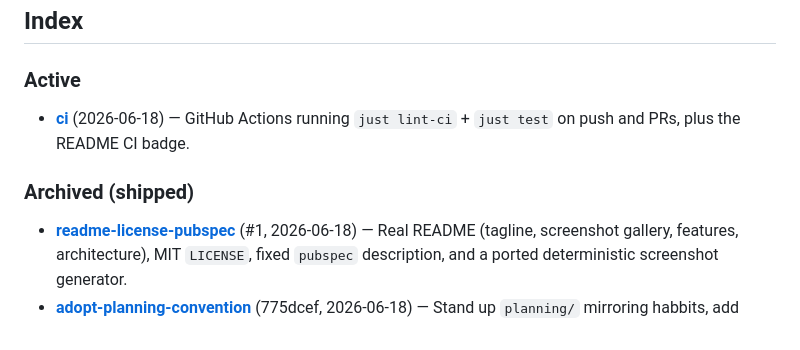
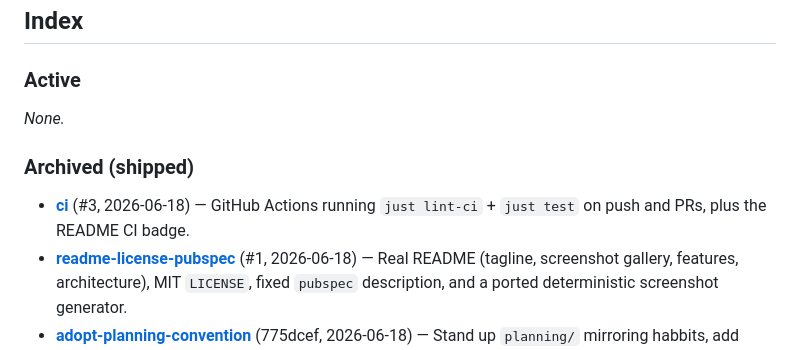
Before and after one commit to quotidianlabs/nooka, a Markdown page: planning/README.md, the part around the change. Drawn GitHub-style.

Commit message:
docs: promote ci bundle to archive (shipped)
Promotion folded into the same PR per request: move the bundle active→archive,
stamp status: shipped + PR #3, move its Index line to Archived.

Co-Authored-By: Claude Opus 4.8 (1M context) <noreply@anthropic.com>

```diff
--- a/planning/README.md
+++ b/planning/README.md
@@ -61,12 +61,13 @@ Templates live in [`_templates/`](_templates/).
 
 ### Active
 
-- **[ci](changes/active/2026-06-18.03-ci/design.md)**
-  (2026-06-18) — GitHub Actions running `just lint-ci` + `just test` on push
-  and PRs, plus the README CI badge.
+_None._
 
 ### Archived (shipped)
 
+- **[ci](changes/archive/2026-06-18.03-ci/design.md)**
+  (#3, 2026-06-18) — GitHub Actions running `just lint-ci` + `just test` on
+  push and PRs, plus the README CI badge.
 - **[readme-license-pubspec](changes/archive/2026-06-18.02-readme-license-pubspec/design.md)**
   (#1, 2026-06-18) — Real README (tagline, screenshot gallery, features,
   architecture), MIT `LICENSE`, fixed `pubspec` description, and a ported
```
Also changed, not shown: 4 other files.
